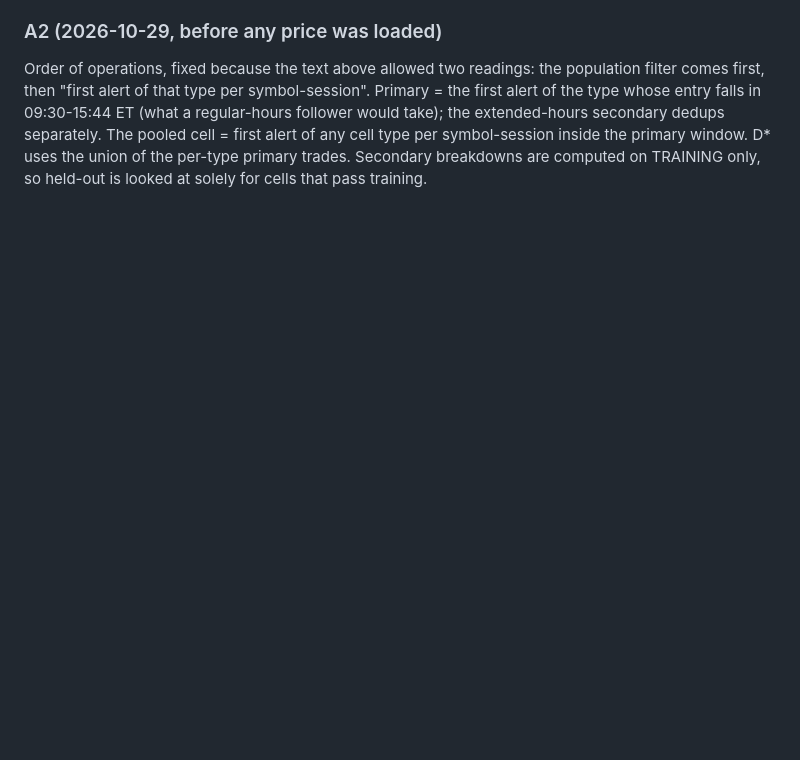
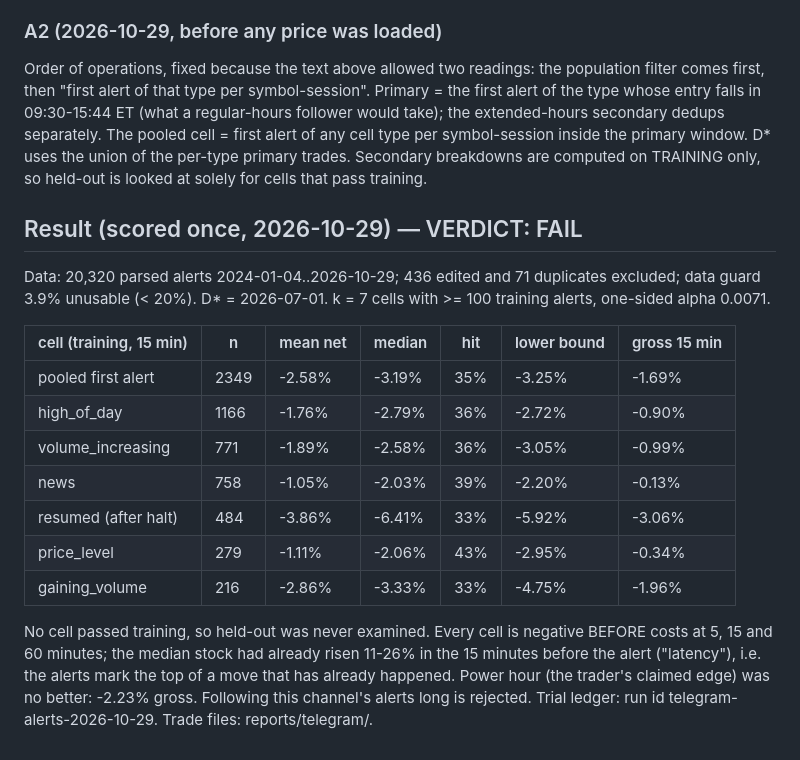
Before and after one commit to rushildesai04/statistical-grounded-trader, a Markdown page: docs/findings/prereg_telegram_alerts_2026-10-29.md, the part around the change. GitHub-like rendering; blank space fills up the shorter version.

Commit message:
docs: Telegram alert test result (FAIL: negative before costs in every cell)

```diff
--- a/docs/findings/prereg_telegram_alerts_2026-10-29.md
+++ b/docs/findings/prereg_telegram_alerts_2026-10-29.md
@@ -98,3 +98,23 @@ take); the extended-hours secondary dedups separately. The pooled cell = first a
 cell type per symbol-session inside the primary window. D* uses the union of the per-type
 primary trades. Secondary breakdowns are computed on TRAINING only, so held-out is looked at
 solely for cells that pass training.
+
+## Result (scored once, 2026-10-29) — VERDICT: FAIL
+Data: 20,320 parsed alerts 2024-01-04..2026-10-29; 436 edited and 71 duplicates excluded; data guard
+3.9% unusable (< 20%). D* = 2026-07-01. k = 7 cells with >= 100 training alerts, one-sided alpha 0.0071.
+
+| cell (training, 15 min) | n | mean net | median | hit | lower bound | gross 15 min |
+|---|---|---|---|---|---|---|
+| pooled first alert | 2349 | -2.58% | -3.19% | 35% | -3.25% | -1.69% |
+| high_of_day | 1166 | -1.76% | -2.79% | 36% | -2.72% | -0.90% |
+| volume_increasing | 771 | -1.89% | -2.58% | 36% | -3.05% | -0.99% |
+| news | 758 | -1.05% | -2.03% | 39% | -2.20% | -0.13% |
+| resumed (after halt) | 484 | -3.86% | -6.41% | 33% | -5.92% | -3.06% |
+| price_level | 279 | -1.11% | -2.06% | 43% | -2.95% | -0.34% |
+| gaining_volume | 216 | -2.86% | -3.33% | 33% | -4.75% | -1.96% |
+
+No cell passed training, so held-out was never examined. Every cell is negative BEFORE costs at 5, 15
+and 60 minutes; the median stock had already risen 11-26% in the 15 minutes before the alert
+("latency"), i.e. the alerts mark the top of a move that has already happened. Power hour (the
+trader's claimed edge) was no better: -2.23% gross. Following this channel's alerts long is rejected.
+Trial ledger: run id telegram-alerts-2026-10-29. Trade files: reports/telegram/.
```
